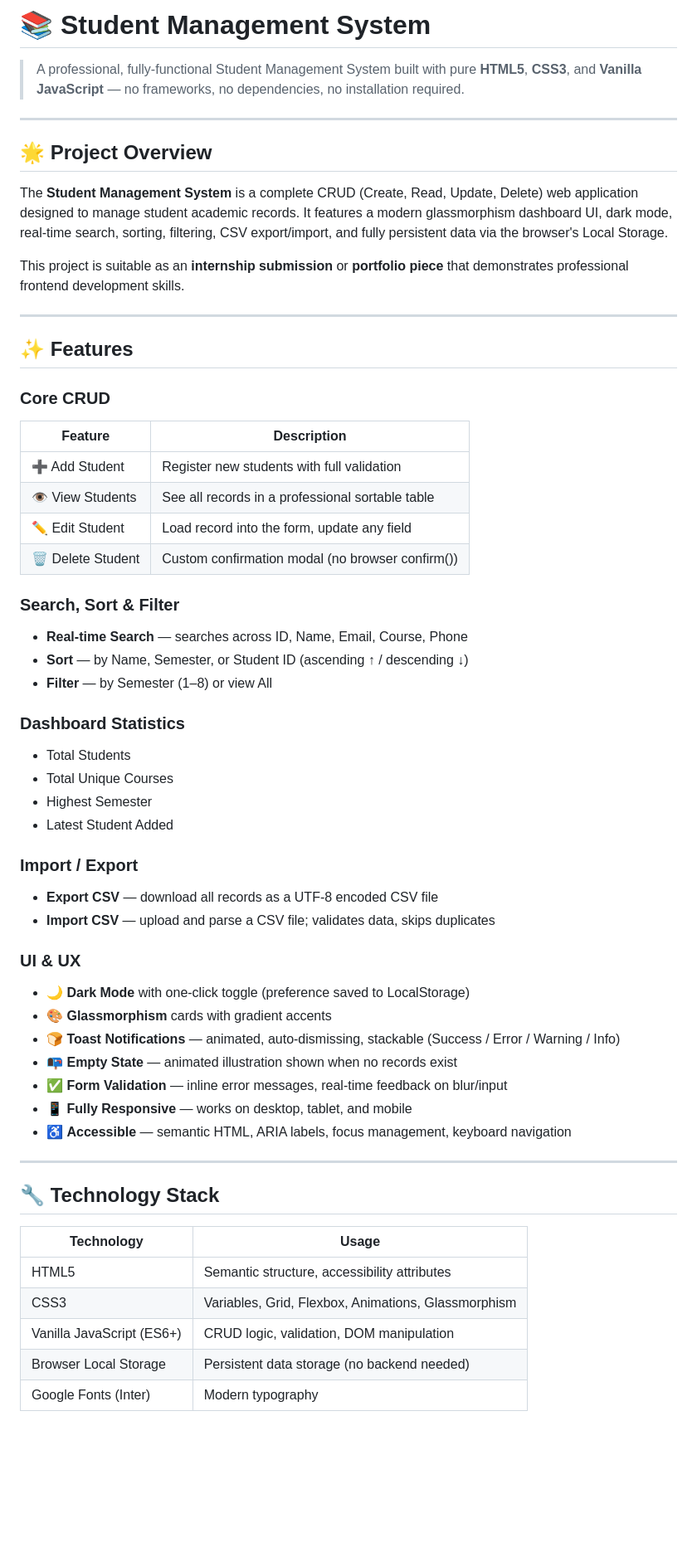
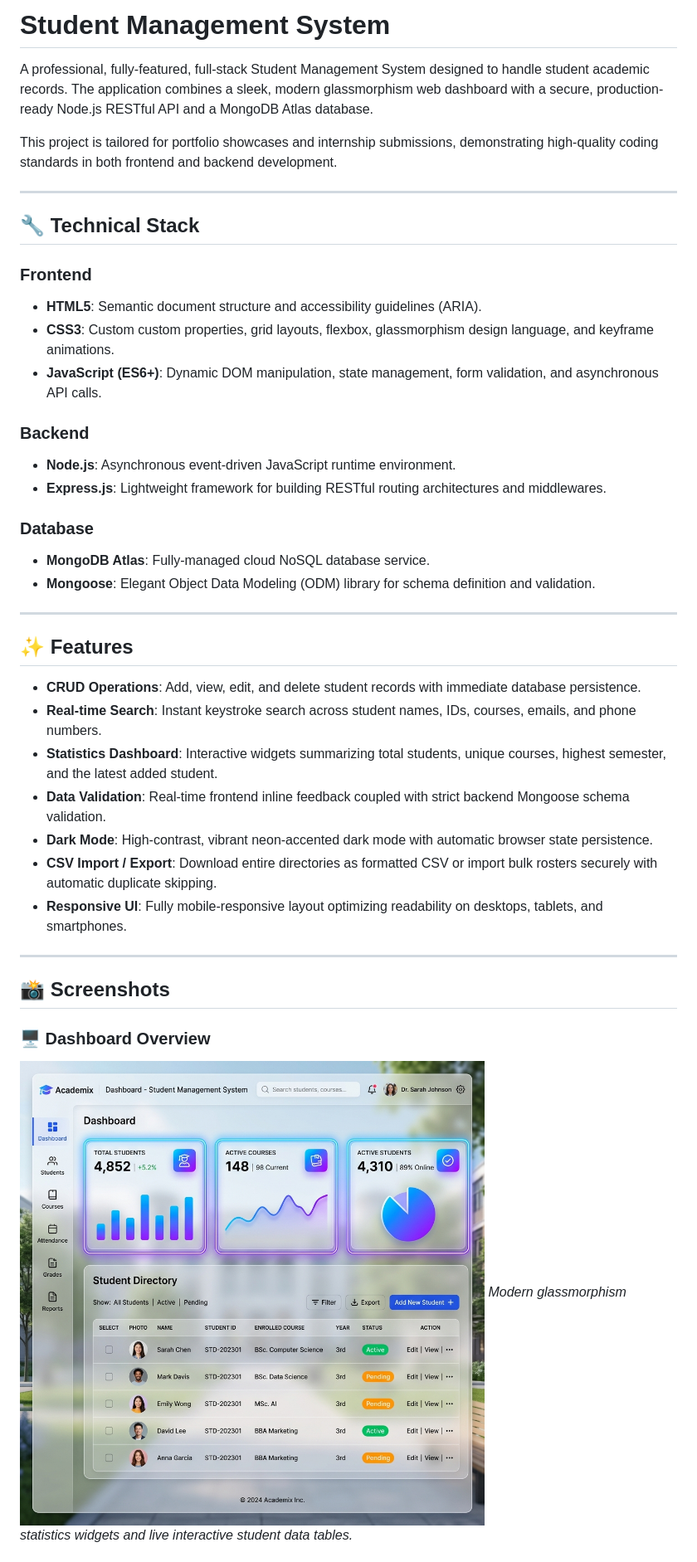
Before and after one commit to aashi1310/student-management-system, a Markdown page: README.md, the part around the change printed below. Shown: that part at 83% size. GitHub-like rendering; pictures changed too: screenshots/dashboard.png (added); blank space fills up the shorter version.

```diff
--- a/README.md
+++ b/README.md
@@ -1,60 +1,43 @@
-# 📚 Student Management System
+# Student Management System
 
-> A professional, fully-functional Student Management System built with pure **HTML5**, **CSS3**, and **Vanilla JavaScript** — no frameworks, no dependencies, no installation required.
+A professional, fully-featured, full-stack Student Management System designed to handle student academic records. The application combines a sleek, modern glassmorphism web dashboard with a secure, production-ready Node.js RESTful API and a MongoDB Atlas database.
+
+This project is tailored for portfolio showcases and internship submissions, demonstrating high-quality coding standards in both frontend and backend development.
 
 ---
 
-## 🌟 Project Overview
+## 🔧 Technical Stack
 
-The **Student Management System** is a complete CRUD (Create, Read, Update, Delete) web application designed to manage student academic records. It features a modern glassmorphism dashboard UI, dark mode, real-time search, sorting, filtering, CSV export/import, and fully persistent data via the browser's Local Storage.
+### Frontend
+- **HTML5**: Semantic document structure and accessibility guidelines (ARIA).
+- **CSS3**: Custom custom properties, grid layouts, flexbox, glassmorphism design language, and keyframe animations.
+- **JavaScript (ES6+)**: Dynamic DOM manipulation, state management, form validation, and asynchronous API calls.
 
-This project is suitable as an **internship submission** or **portfolio piece** that demonstrates professional frontend development skills.
+### Backend
+- **Node.js**: Asynchronous event-driven JavaScript runtime environment.
+- **Express.js**: Lightweight framework for building RESTful routing architectures and middlewares.
+
+### Database
+- **MongoDB Atlas**: Fully-managed cloud NoSQL database service.
+- **Mongoose**: Elegant Object Data Modeling (ODM) library for schema definition and validation.
 
 ---
 
 ## ✨ Features
 
-### Core CRUD
-| Feature | Description |
-|---|---|
-| ➕ Add Student | Register new students with full validation |
-| 👁️ View Students | See all records in a professional sortable table |
-| ✏️ Edit Student | Load record into the form, update any field |
-| 🗑️ Delete Student | Custom confirmation modal (no browser confirm()) |
-
-### Search, Sort & Filter
-- **Real-time Search** — searches across ID, Name, Email, Course, Phone
-- **Sort** — by Name, Semester, or Student ID (ascending ↑ / descending ↓)
-- **Filter** — by Semester (1–8) or view All
-
-### Dashboard Statistics
-- Total Students
-- Total Unique Courses
-- Highest Semester
-- Latest Student Added
-
-### Import / Export
-- **Export CSV** — download all records as a UTF-8 encoded CSV file
-- **Import CSV** — upload and parse a CSV file; validates data, skips duplicates
-
-### UI & UX
-- 🌙 **Dark Mode** with one-click toggle (preference saved to LocalStorage)
-- 🎨 **Glassmorphism** cards with gradient accents
-- 🍞 **Toast Notifications** — animated, auto-dismissing, stackable (Success / Error / Warning / Info)
-- 📭 **Empty State** — animated illustration shown when no records exist
-- ✅ **Form Validation** — inline error messages, real-time feedback on blur/input
-- 📱 **Fully Responsive** — works on desktop, tablet, and mobile
-- ♿ **Accessible** — semantic HTML, ARIA labels, focus management, keyboard navigation
+- **CRUD Operations**: Add, view, edit, and delete student records with immediate database persistence.
+- **Real-time Search**: Instant keystroke search across student names, IDs, courses, emails, and phone numbers.
+- **Statistics Dashboard**: Interactive widgets summarizing total students, unique courses, highest semester, and the latest added student.
+- **Data Validation**: Real-time frontend inline feedback coupled with strict backend Mongoose schema validation.
+- **Dark Mode**: High-contrast, vibrant neon-accented dark mode with automatic browser state persistence.
+- **CSV Import / Export**: Download entire directories as formatted CSV or import bulk rosters securely with automatic duplicate skipping.
+- **Responsive UI**: Fully mobile-responsive layout optimizing readability on desktops, tablets, and smartphones.
 
 ---
 
-## 🔧 Technology Stack
+## 📸 Screenshots
 
-| Technology | Usage |
-|---|---|
-| HTML5 | Semantic structure, accessibility attributes |
-| CSS3 | Variables, Grid, Flexbox, Animations, Glassmorphism |
-| Vanilla JavaScript (ES6+) | CRUD logic, validation, DOM manipulation |
-| Browser Local Storage | Persistent data storage (no backend needed) |
-| Google Fonts (Inter) | Modern typography |
+### 🖥️ Dashboard Overview
+![Dashboard Overview](screenshots/dashboard.png)
+*Modern glassmorphism statistics widgets and live interactive student data tables.*
 
```
Also changed, not shown: other parts of README.md (+98 -106 lines), screenshots/add-student.png (added), screenshots/dark-mode.png (added), 4 other files.
